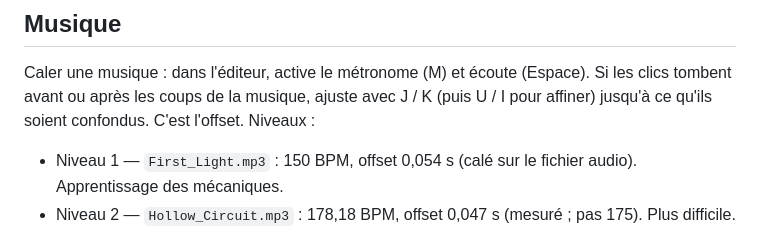
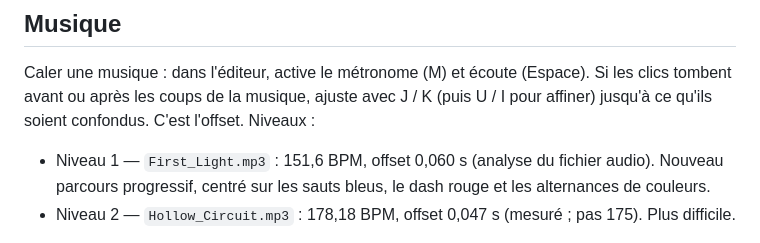
Before and after one commit to HaitoDann/Robin_colors, a Markdown page: README.md, the part around the change. Drawn GitHub-style.

Commit message:
Documenter le nouveau calage musical de First Light

```diff
--- a/README.md
+++ b/README.md
@@ -18,7 +18,7 @@ Caler une musique : dans l'éditeur, active le métronome (M) et écoute (Espace
 Si les clics tombent avant ou après les coups de la musique, ajuste avec J / K
 (puis U / I pour affiner) jusqu'à ce qu'ils soient confondus. C'est l'offset.
 Niveaux :
-- Niveau 1 — `First_Light.mp3` : 150 BPM, offset 0,054 s (calé sur le fichier audio). Apprentissage des mécaniques.
+- Niveau 1 — `First_Light.mp3` : 151,6 BPM, offset 0,060 s (analyse du fichier audio). Nouveau parcours progressif, centré sur les sauts bleus, le dash rouge et les alternances de couleurs.
 - Niveau 2 — `Hollow_Circuit.mp3` : 178,18 BPM, offset 0,047 s (mesuré ; pas 175). Plus difficile.
 
 Les niveaux sont dans `public/levels/*.json` et les mp3 dans `public/music/`.
```
